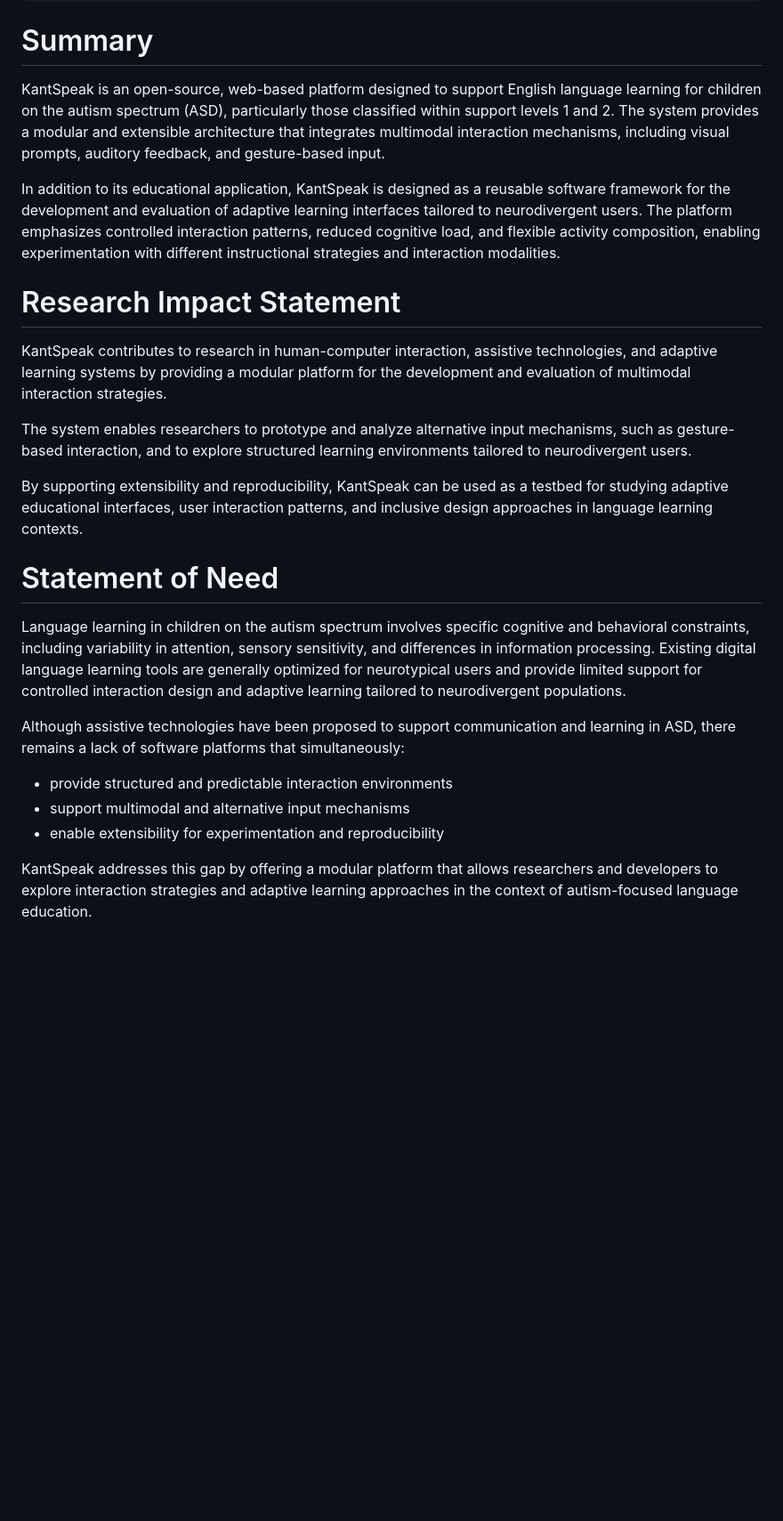
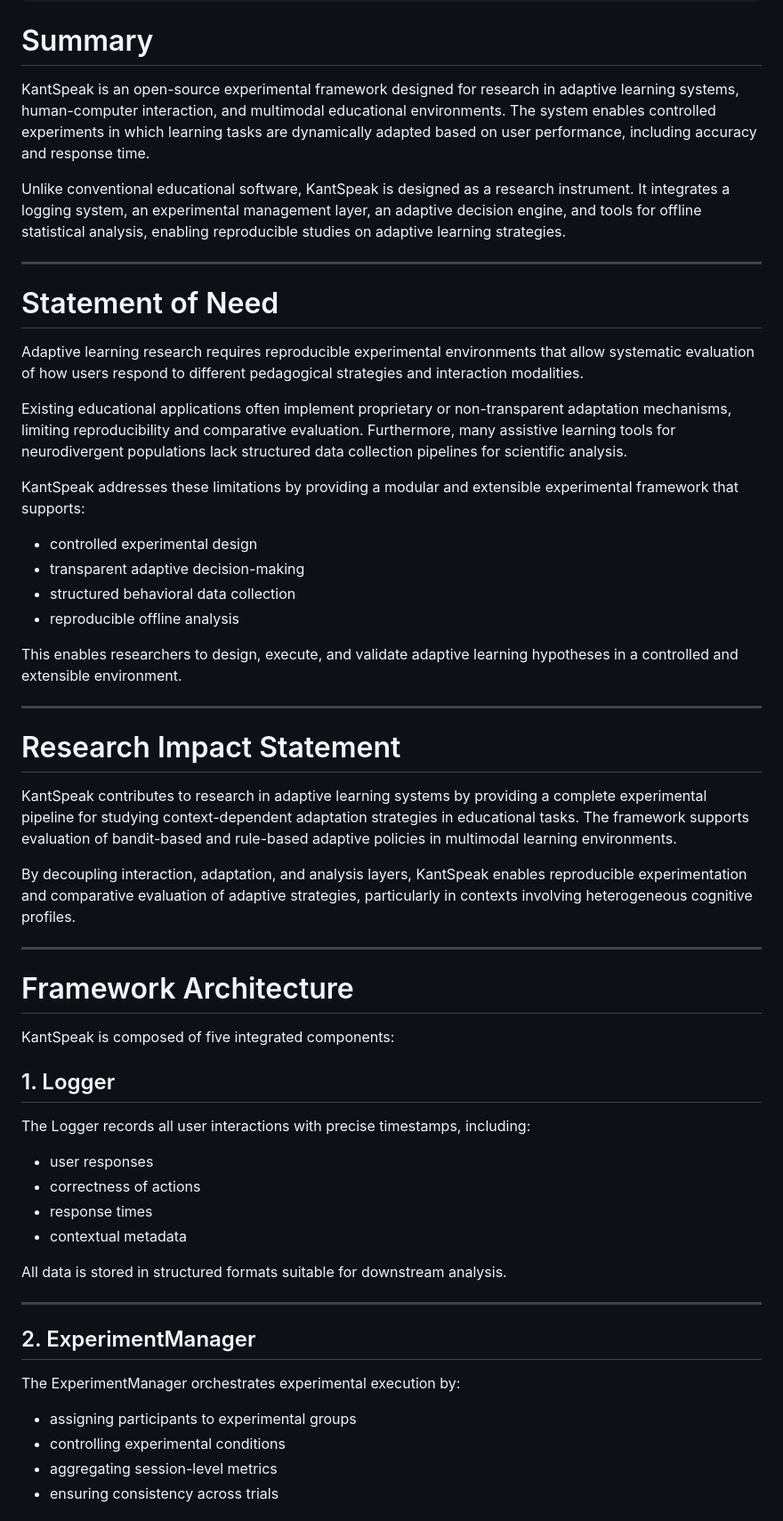
Before and after one commit to hiimizzy/kant_speak_, a Markdown page: JOSS/paper.md, the part around one of its changes. Shown at 89% size. Drawn GitHub-style; blank space fills up the shorter version.

```diff
--- a/JOSS/paper.md
+++ b/JOSS/paper.md
@@ -29,26 +29,60 @@ bibliography: paper.bib
 
 # Summary
 
-KantSpeak is an open-source, web-based platform designed to support English language learning for children on the autism spectrum (ASD), particularly those classified within support levels 1 and 2. The system provides a modular and extensible architecture that integrates multimodal interaction mechanisms, including visual prompts, auditory feedback, and gesture-based input.
+KantSpeak is an open-source experimental framework designed for research in adaptive learning systems, human-computer interaction, and multimodal educational environments. The system enables controlled experiments in which learning tasks are dynamically adapted based on user performance, including accuracy and response time.
 
-In addition to its educational application, KantSpeak is designed as a reusable software framework for the development and evaluation of adaptive learning interfaces tailored to neurodivergent users. The platform emphasizes controlled interaction patterns, reduced cognitive load, and flexible activity composition, enabling experimentation with different instructional strategies and interaction modalities.
+Unlike conventional educational software, KantSpeak is designed as a research instrument. It integrates a logging system, an experimental management layer, an adaptive decision engine, and tools for offline statistical analysis, enabling reproducible studies on adaptive learning strategies.
+
+---
+
+# Statement of Need
+
+Adaptive learning research requires reproducible experimental environments that allow systematic evaluation of how users respond to different pedagogical strategies and interaction modalities.
+
+Existing educational applications often implement proprietary or non-transparent adaptation mechanisms, limiting reproducibility and comparative evaluation. Furthermore, many assistive learning tools for neurodivergent populations lack structured data collection pipelines for scientific analysis.
+
+KantSpeak addresses these limitations by providing a modular and extensible experimental framework that supports:
+
+- controlled experimental design
+- transparent adaptive decision-making
+- structured behavioral data collection
+- reproducible offline analysis
+
+This enables researchers to design, execute, and validate adaptive learning hypotheses in a controlled and extensible environment.
+
+---
 
 # Research Impact Statement
 
-KantSpeak contributes to research in human-computer interaction, assistive technologies, and adaptive learning systems by providing a modular platform for the development and evaluation of multimodal interaction strategies.
+KantSpeak contributes to research in adaptive learning systems by providing a complete experimental pipeline for studying context-dependent adaptation strategies in educational tasks. The framework supports evaluation of bandit-based and rule-based adaptive policies in multimodal learning environments.
 
-The system enables researchers to prototype and analyze alternative input mechanisms, such as gesture-based interaction, and to explore structured learning environments tailored to neurodivergent users.
+By decoupling interaction, adaptation, and analysis layers, KantSpeak enables reproducible experimentation and comparative evaluation of adaptive strategies, particularly in contexts involving heterogeneous cognitive profiles.
 
-By supporting extensibility and reproducibility, KantSpeak can be used as a testbed for studying adaptive educational interfaces, user interaction patterns, and inclusive design approaches in language learning contexts.
+---
 
-# Statement of Need
+# Framework Architecture
 
-Language learning in children on the autism spectrum involves specific cognitive and behavioral constraints, including variability in attention, sensory sensitivity, and differences in information processing. Existing digital language learning tools are generally optimized for neurotypical users and provide limited support for controlled interaction design and adaptive learning tailored to neurodivergent populations.
+KantSpeak is composed of five integrated components:
 
-Although assistive technologies have been proposed to support communication and learning in ASD, there remains a lack of software platforms that simultaneously:
+## 1. Logger
 
-- provide structured and predictable interaction environments
-- support multimodal and alternative input mechanisms
-- enable extensibility for experimentation and reproducibility
+The Logger records all user interactions with precise timestamps, including:
 
-KantSpeak addresses this gap by offering a modular platform that allows researchers and developers to explore interaction strategies and adaptive learning approaches in the context of autism-focused language education.
+- user responses
+- correctness of actions
+- response times
+- contextual metadata
+
+All data is stored in structured formats suitable for downstream analysis.
+
+---
+
+## 2. ExperimentManager
+
+The ExperimentManager orchestrates experimental execution by:
+
+- assigning participants to experimental groups
+- controlling experimental conditions
+- aggregating session-level metrics
+- ensuring consistency across trials
+
```
Also changed, not shown: other parts of JOSS/paper.md (+81 -24 lines).
